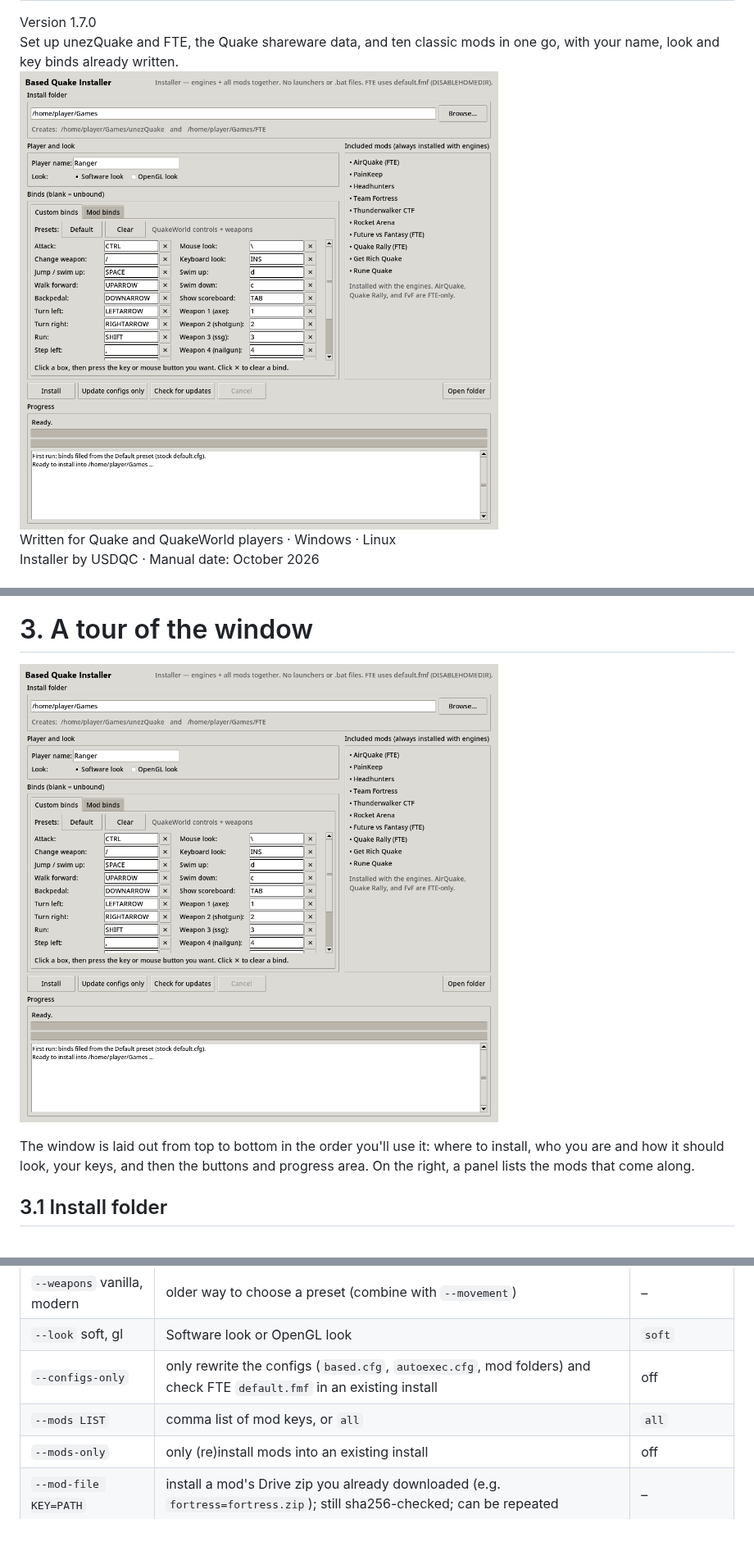
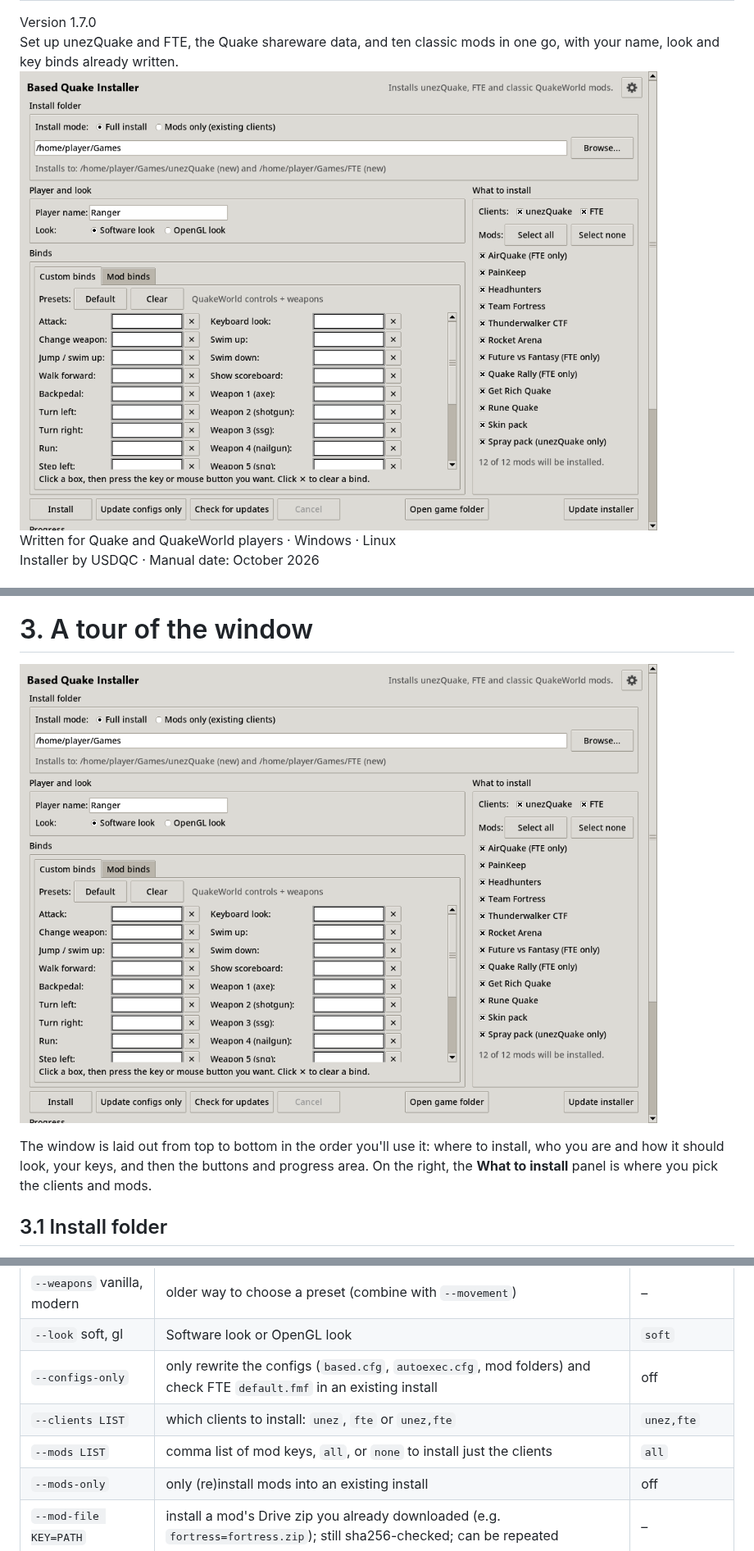
Before and after one commit to USDQC/based-quake-installer, a Markdown page: manual/Based-Quake-Installer-Manual.md, 3 parts joined by grey strips. Shown at 82% size. Rendered like a GitHub page; pictures changed too: manual/img/main-window.png; blank space fills up the shorter version.

```diff
--- a/manual/Based-Quake-Installer-Manual.md
+++ b/manual/Based-Quake-Installer-Manual.md
@@ -110,7 +110,7 @@ You can change it in the window before you click Install.
 
 ![The main window (Custom binds tab with the Default preset filled in on first run).](img/main-window.png)
 
-The window is laid out from top to bottom in the order you'll use it: where to install, who you are and how it should look, your keys, and then the buttons and progress area. On the right, a panel lists the mods that come along.
+The window is laid out from top to bottom in the order you'll use it: where to install, who you are and how it should look, your keys, and then the buttons and progress area. On the right, the **What to install** panel is where you pick the clients and mods.
 
 ## 3.1 Install folder
 
@@ -616,7 +624,8 @@ For scripting or headless use, `installer_cli.py` (or `BasedQuakeInstaller-cli.e
 | `--weapons` vanilla, modern | older way to choose a preset (combine with `--movement`) | – |
 | `--look` soft, gl | Software look or OpenGL look | `soft` |
 | `--configs-only` | only rewrite the configs (`based.cfg`, `autoexec.cfg`, mod folders) and check FTE `default.fmf` in an existing install | off |
-| `--mods LIST` | comma list of mod keys, or `all` | `all` |
+| `--clients LIST` | which clients to install: `unez`, `fte` or `unez,fte` | `unez,fte` |
+| `--mods LIST` | comma list of mod keys, `all`, or `none` to install just the clients | `all` |
 | `--mods-only` | only (re)install mods into an existing install | off |
 | `--mod-file KEY=PATH` | install a mod's Drive zip you already downloaded (e.g. `fortress=fortress.zip`); still sha256-checked; can be repeated | – |
 | `--check-updates` | just check an existing install and print the status of each component | off |
```
Also changed, not shown: other parts of manual/Based-Quake-Installer-Manual.md (+14 -6 lines), README.md (+1 -0 lines), manual/img/pick-fte-only-disabled.png (added), 9 other files.
